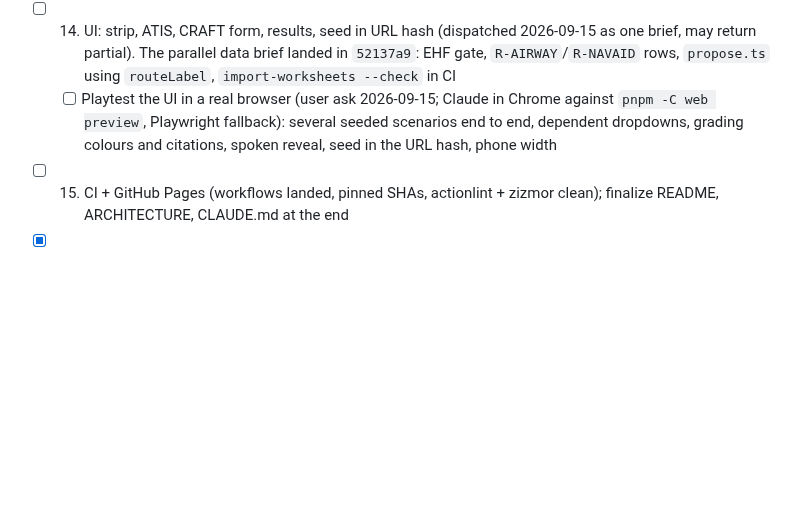
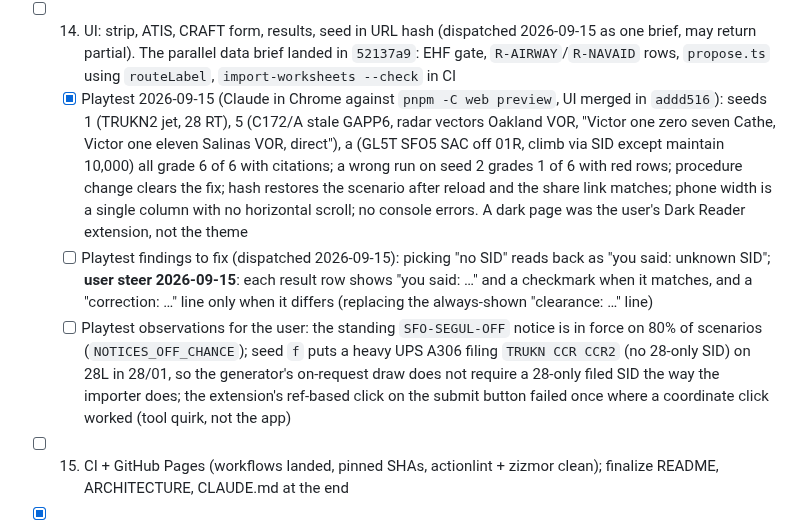
Before and after one commit to leftos/craft-tester, a Markdown page: docs/plans/MAIN.md, the part around the change. Drawn GitHub-style; blank space fills up the shorter version.

Commit message:
docs: record the clearance-UI playtest and its findings
Co-Authored-By: Claude Fable 5.1 <noreply@anthropic.com>

```diff
--- a/docs/plans/MAIN.md
+++ b/docs/plans/MAIN.md
@@ -18,7 +18,9 @@ Entry point for anyone continuing this work. Detailed design, data facts, and ra
 - [x] 12. `options`, `grade`, `speak` (full-route reading repeats the vector fix for radar-vector routes; the expect clause runs straight into the altitude, "flight level three five zero one zero minutes": polish in step 14)
 - [x] 13. Scenario generator (seeded): `generateScenario` / `drawScenario`; 7 redraws in 1,000 seeds, all the non-RNAV-prop noise row. Follow-up: `CONFIG_WEIGHTS` in `generate.ts` names KSFO config ids; move the training weight to `runwayConfigs[].trainingWeight` in `sop.yaml` so no code is keyed on KSFO
 - [ ] 14. UI: strip, ATIS, CRAFT form, results, seed in URL hash (dispatched 2026-09-15 as one brief, may return partial). The parallel data brief landed in `52137a9`: EHF gate, `R-AIRWAY`/`R-NAVAID` rows, `propose.ts` using `routeLabel`, `import-worksheets --check` in CI
-  - [ ] Playtest the UI in a real browser (user ask 2026-09-15; Claude in Chrome against `pnpm -C web preview`, Playwright fallback): several seeded scenarios end to end, dependent dropdowns, grading colours and citations, spoken reveal, seed in the URL hash, phone width
+  - [x] Playtest 2026-09-15 (Claude in Chrome against `pnpm -C web preview`, UI merged in `addd516`): seeds 1 (TRUKN2 jet, 28 RT), 5 (C172/A stale GAPP6, radar vectors Oakland VOR, "Victor one zero seven Cathe, Victor one eleven Salinas VOR, direct"), a (GL5T SFO5 SAC off 01R, climb via SID except maintain 10,000) all grade 6 of 6 with citations; a wrong run on seed 2 grades 1 of 6 with red rows; procedure change clears the fix; hash restores the scenario after reload and the share link matches; phone width is a single column with no horizontal scroll; no console errors. A dark page was the user's Dark Reader extension, not the theme
+  - [ ] Playtest findings to fix (dispatched 2026-09-15): picking "no SID" reads back as "you said: unknown SID"; **user steer 2026-09-15**: each result row shows "you said: …" and a checkmark when it matches, and a "correction: …" line only when it differs (replacing the always-shown "clearance: …" line)
+  - [ ] Playtest observations for the user: the standing `SFO-SEGUL-OFF` notice is in force on 80% of scenarios (`NOTICES_OFF_CHANCE`); seed `f` puts a heavy UPS A306 filing `TRUKN CCR CCR2` (no 28-only SID) on 28L in 28/01, so the generator's on-request draw does not require a 28-only filed SID the way the importer does; the extension's ref-based click on the submit button failed once where a coordinate click worked (tool quirk, not the app)
 - [ ] 15. CI + GitHub Pages (workflows landed, pinned SHAs, actionlint + zizmor clean); finalize README, ARCHITECTURE, CLAUDE.md at the end
 - [x] 16. `import-worksheets`: seven Google Docs → 70 pending fixtures (18 phraseology + 52 amendment) in `fixtures/ksfo/worksheets/`. Departure runway defaults to the config's first runway pending validation. Findings for the validation loop: UAL313 files `/Q` (not in FAA table 5-4-1, so treated as non-RNAV; likely a deliberate wrong box) and `BVLQ124` (sheet typo); four rows are truncated in the source (KAL65 ×2, NAX7068, VOI5909)
 - [x] 17. Validation loop, clearance mode: **all 18 phraseology plans settled 2026-09-15** (Practice 1A, 2, 3), one at a time with the user; every correction landed as data or as a phraseology rule. Record of the questions and decisions:
```
